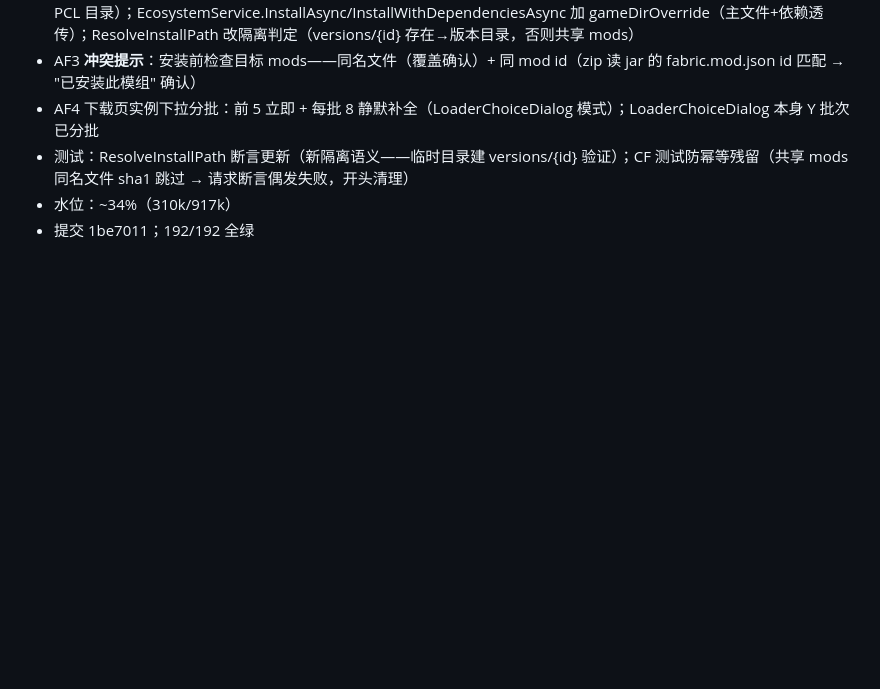
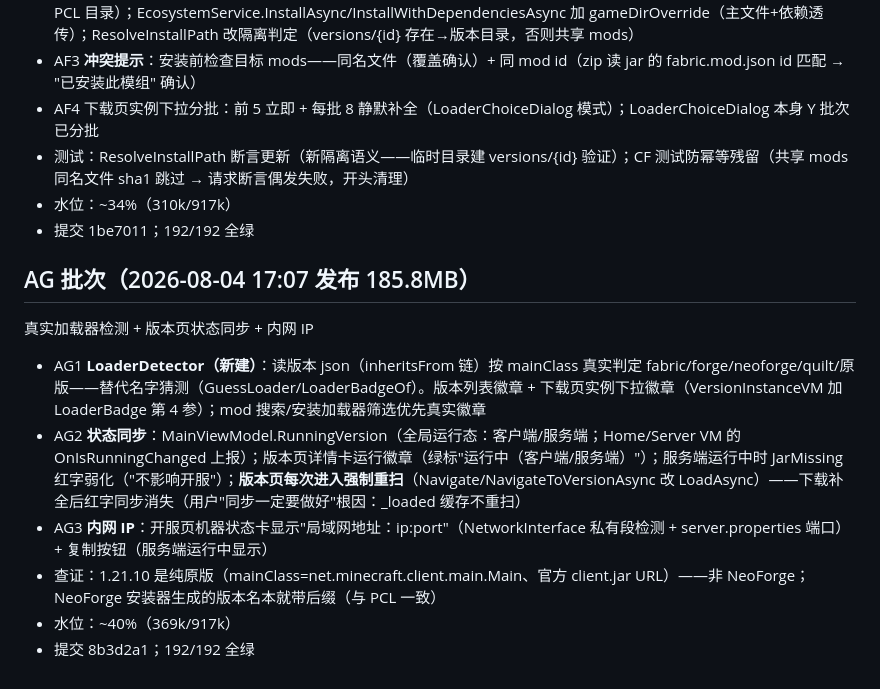
Before and after one commit to lattice1184/Lattice-Launcher, a Markdown page: SESSION_NOTES.md, the part around the change. GitHub-like rendering; blank space fills up the shorter version.

Commit message:
SESSION_NOTES: AG 批次（加载器检测/状态同步/内网 IP）

```diff
--- a/SESSION_NOTES.md
+++ b/SESSION_NOTES.md
@@ -137,3 +137,12 @@ hover 行为根治 + 服务端诊断弹窗 + 一键进服 + 导出报告中文
 - 测试：ResolveInstallPath 断言更新（新隔离语义——临时目录建 versions/{id} 验证）；CF 测试防幂等残留（共享 mods 同名文件 sha1 跳过 → 请求断言偶发失败，开头清理）
 - 水位：~34%（310k/917k）
 - 提交 1be7011；192/192 全绿
+
+## AG 批次（2026-08-04 17:07 发布 185.8MB）
+真实加载器检测 + 版本页状态同步 + 内网 IP
+- AG1 **LoaderDetector（新建）**：读版本 json（inheritsFrom 链）按 mainClass 真实判定 fabric/forge/neoforge/quilt/原版——替代名字猜测（GuessLoader/LoaderBadgeOf）。版本列表徽章 + 下载页实例下拉徽章（VersionInstanceVM 加 LoaderBadge 第 4 参）；mod 搜索/安装加载器筛选优先真实徽章
+- AG2 **状态同步**：MainViewModel.RunningVersion（全局运行态：客户端/服务端；Home/Server VM 的 OnIsRunningChanged 上报）；版本页详情卡运行徽章（绿标"运行中（客户端/服务端）"）；服务端运行中时 JarMissing 红字弱化（"不影响开服"）；**版本页每次进入强制重扫**（Navigate/NavigateToVersionAsync 改 LoadAsync）——下载补全后红字同步消失（用户"同步一定要做好"根因：_loaded 缓存不重扫）
+- AG3 **内网 IP**：开服页机器状态卡显示"局域网地址：ip:port"（NetworkInterface 私有段检测 + server.properties 端口）+ 复制按钮（服务端运行中显示）
+- 查证：1.21.10 是纯原版（mainClass=net.minecraft.client.main.Main、官方 client.jar URL）——非 NeoForge；NeoForge 安装器生成的版本名本就带后缀（与 PCL 一致）
+- 水位：~40%（369k/917k）
+- 提交 8b3d2a1；192/192 全绿
```
